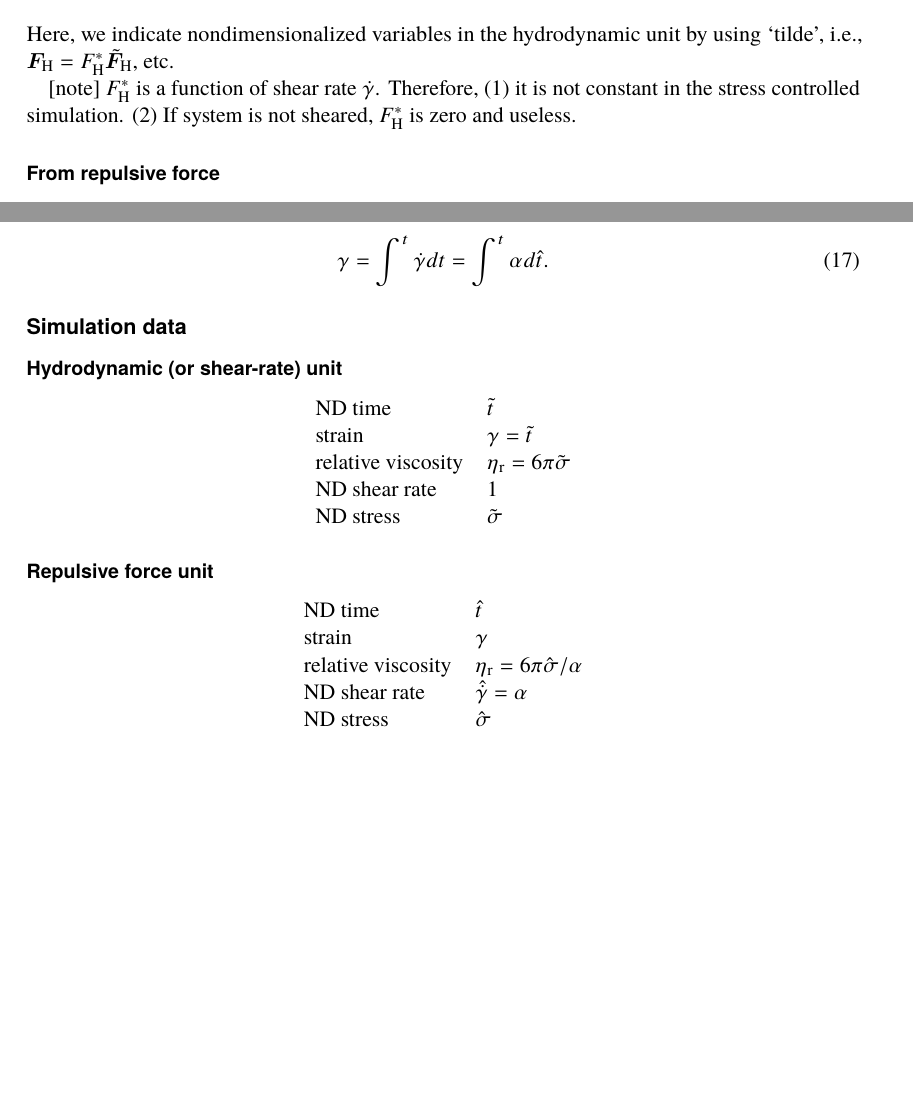
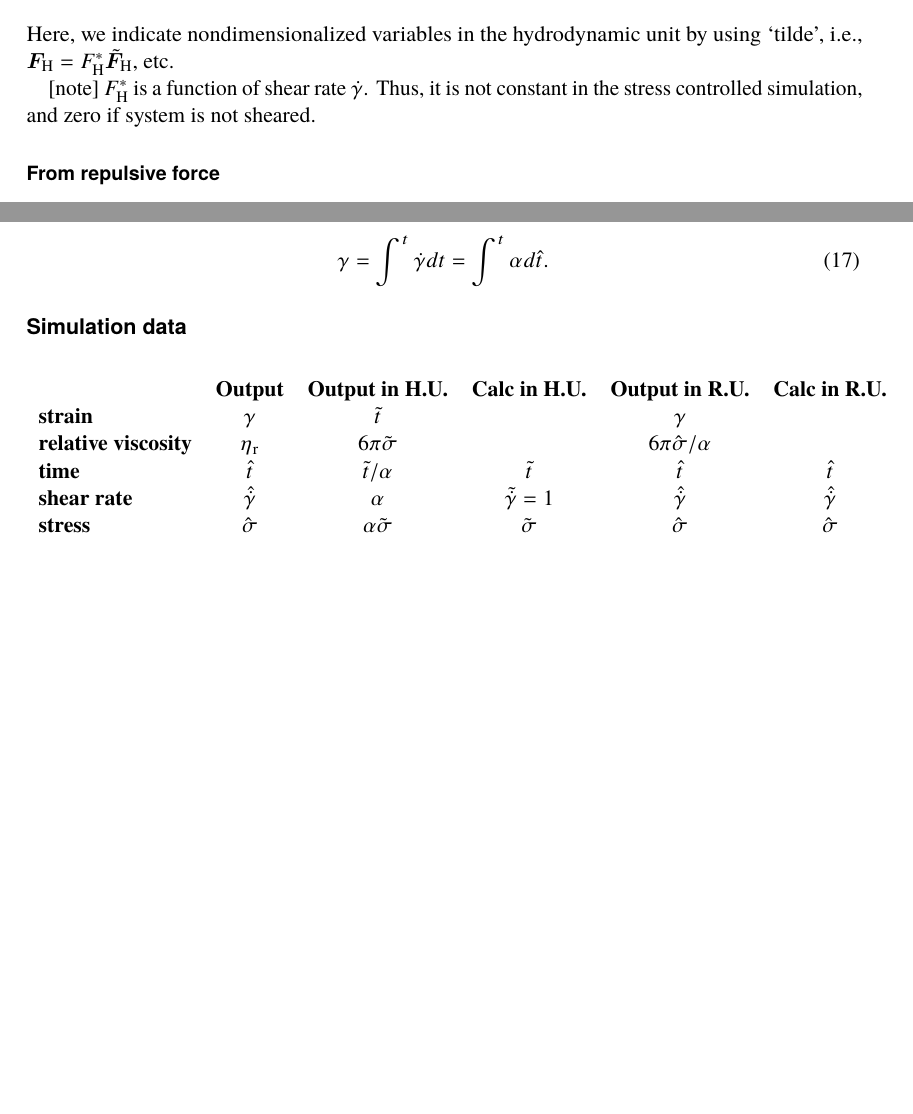
Before and after one commit to ryseto/LF_DEM, a LaTeX document (note_LF_DEM/nondimensionalization.tex): two parts of pages 1 and 3 of 3, joined at a grey line, cut so that both start at the same text. The pictures show the PDF file note_LF_DEM/nondimensionalization.pdf that the author committed with the source.

Commit message:
Update the note on Nondimensionalization.

```diff
--- a/note_LF_DEM/nondimensionalization.tex
+++ b/note_LF_DEM/nondimensionalization.tex
@@ -71,10 +71,10 @@ etc.
 [note]
 $F_{\mathrm{H}}^{\ast}$ is a function of shear rate $\dot{\gamma}$.
 %
-Therefore,
-(1) it is not constant in the stress controlled simulation.
-(2) If system is not sheared,
-  $F_{\mathrm{H}}^{\ast} $ is zero and useless.
+Thus,
+it is not constant in the stress controlled simulation,
+and zero if system is not sheared.
+
 
 
 
@@ -230,23 +228,6 @@ the strain is simply given by
-  strain & $\gamma = \tilde{t}$ \\
-  relative viscosity &
-  $ \eta_{\mathrm{r}}
-     = 6 \pi \tilde{\sigma}$ \\
- ND shear rate & 1 \\
-ND stress & $\tilde{\sigma} $
-\end{tabular}
-\end{center}
-
-\subsubsection*{Repulsive force unit}
-
-\begin{center}
-  \begin{tabular}{ll}
-    ND time & $\hat{t}$  \\
-    strain  &
-    $\gamma $ \\
-    relative viscosity &
-    $ \eta_{\mathrm{r}}
-    = 6 \pi \hat{\sigma} /\alpha$
+  \begin{tabular}{lccccc}
+    &   {\bf Output} & {\bf Output in H.U.} &  {\bf Calc in H.U.}
+    & {\bf Output in R.U.} &  {\bf Calc in R.U.}
     \\
-    ND shear rate &
-    $\hat{\dot{\gamma}} = \alpha$ \\
-    ND stress & $\hat{\sigma} $
+    {\bf strain} & $\gamma $ & $ \tilde{t}$
+    & & $\gamma $
```
Also changed, not shown: note_LF_DEM/nondimensionalization.pdf, note_LF_DEM/nondimensionalization.tex (21 more changed lines), 1 other file.
